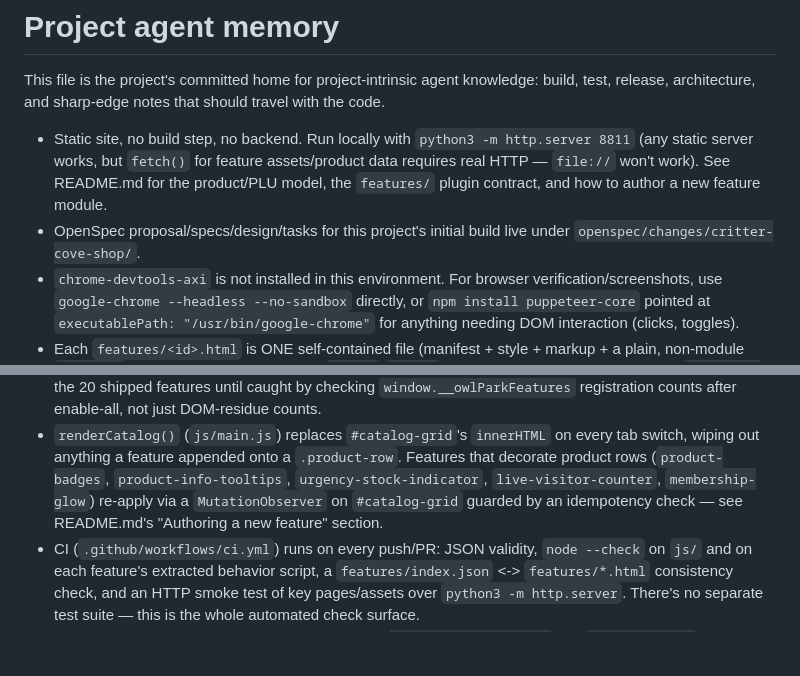
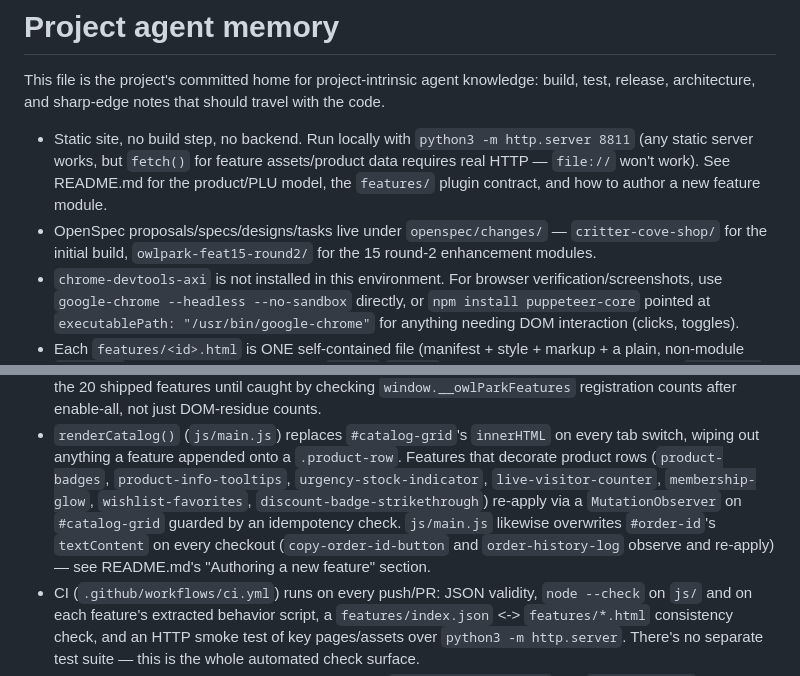
Before and after one commit to lmansf/owl-park, a Markdown page: AGENTS.md, 2 parts joined by grey strips. Rendered like a GitHub page; blank space fills up the shorter version.

```diff
--- a/AGENTS.md
+++ b/AGENTS.md
@@ -6,8 +6,9 @@ This file is the project's committed home for project-intrinsic agent knowledge:
   server works, but `fetch()` for feature assets/product data requires real HTTP — `file://` won't work).
   See README.md for the product/PLU model, the `features/` plugin contract, and how to author a new
   feature module.
-- OpenSpec proposal/specs/design/tasks for this project's initial build live under
-  `openspec/changes/critter-cove-shop/`.
+- OpenSpec proposals/specs/designs/tasks live under `openspec/changes/` —
+  `critter-cove-shop/` for the initial build, `owlpark-feat15-round2/` for the 15 round-2
+  enhancement modules.
 - `chrome-devtools-axi` is not installed in this environment. For browser verification/screenshots, use
   `google-chrome --headless --no-sandbox` directly, or `npm install puppeteer-core` pointed at
   `executablePath: "/usr/bin/google-chrome"` for anything needing DOM interaction (clicks, toggles).
@@ -31,8 +32,10 @@ This file is the project's committed home for project-intrinsic agent knowledge:
 - `renderCatalog()` (`js/main.js`) replaces `#catalog-grid`'s `innerHTML` on every tab switch, wiping
   out anything a feature appended onto a `.product-row`. Features that decorate product rows
   (`product-badges`, `product-info-tooltips`, `urgency-stock-indicator`, `live-visitor-counter`,
-  `membership-glow`) re-apply via a `MutationObserver` on `#catalog-grid` guarded by an idempotency
-  check — see README.md's "Authoring a new feature" section.
+  `membership-glow`, `wishlist-favorites`, `discount-badge-strikethrough`) re-apply via a
+  `MutationObserver` on `#catalog-grid` guarded by an idempotency check. `js/main.js` likewise
+  overwrites `#order-id`'s `textContent` on every checkout (`copy-order-id-button` and
+  `order-history-log` observe and re-apply) — see README.md's "Authoring a new feature" section.
 - CI (`.github/workflows/ci.yml`) runs on every push/PR: JSON validity, `node --check` on `js/` and
   on each feature's extracted behavior script, a `features/index.json` <-> `features/*.html`
   consistency check, and an HTTP smoke test of key pages/assets over `python3 -m http.server`.
```
Also changed, not shown: README.md (+13 -5 lines).
